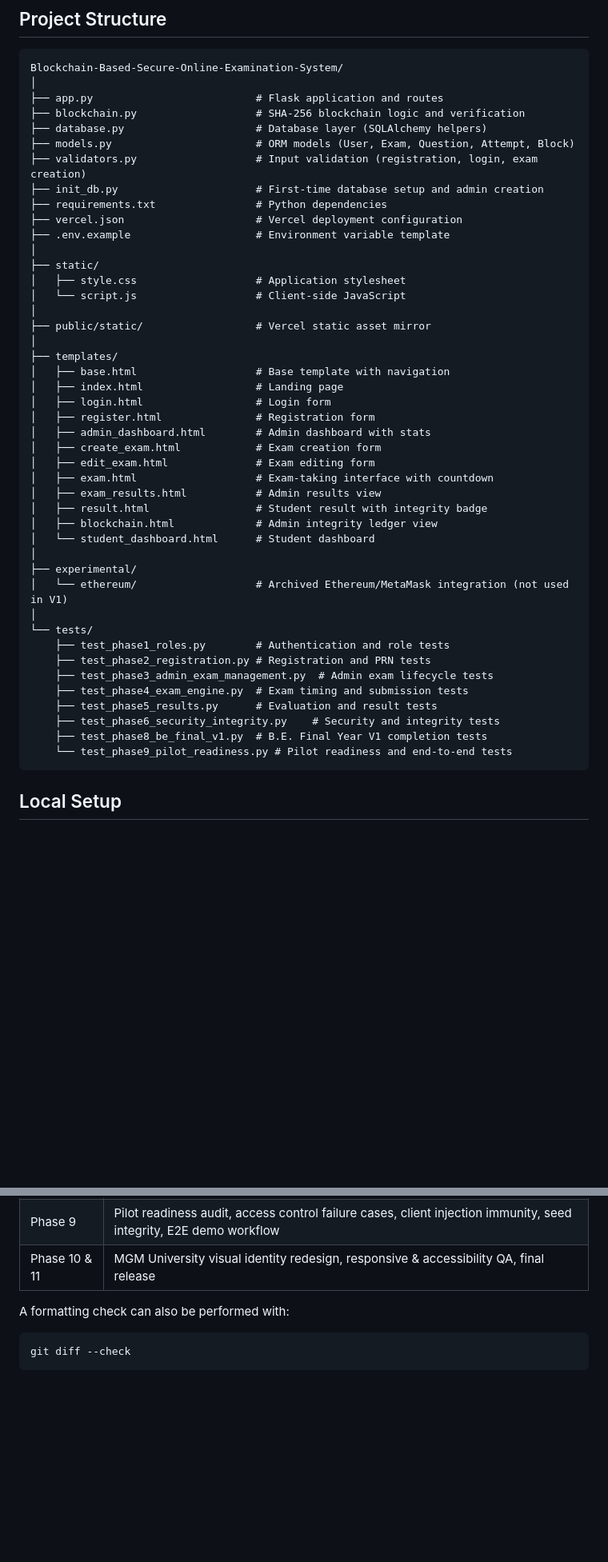
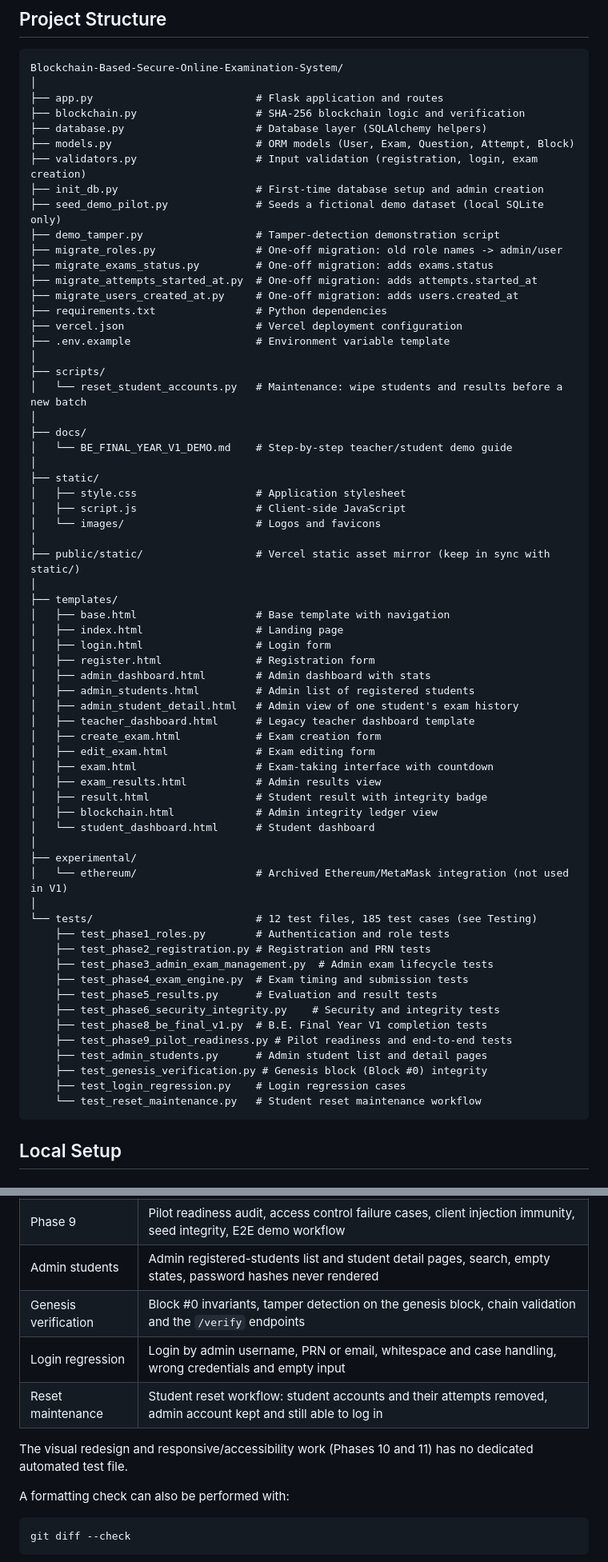
Before and after one commit to deoreparth700-design/Blockchain-Based-Secure-Online-Examination-System, a Markdown page: README.md, 2 parts joined by grey strips. Shown at 80% size. GitHub-like rendering; blank space fills up the shorter version.

````diff
--- a/README.md
+++ b/README.md
@@ -168,15 +170,28 @@ Blockchain-Based-Secure-Online-Examination-System/
 ├── models.py                       # ORM models (User, Exam, Question, Attempt, Block)
 ├── validators.py                   # Input validation (registration, login, exam creation)
 ├── init_db.py                      # First-time database setup and admin creation
+├── seed_demo_pilot.py              # Seeds a fictional demo dataset (local SQLite only)
+├── demo_tamper.py                  # Tamper-detection demonstration script
+├── migrate_roles.py                # One-off migration: old role names -> admin/user
+├── migrate_exams_status.py         # One-off migration: adds exams.status
+├── migrate_attempts_started_at.py  # One-off migration: adds attempts.started_at
+├── migrate_users_created_at.py     # One-off migration: adds users.created_at
 ├── requirements.txt                # Python dependencies
 ├── vercel.json                     # Vercel deployment configuration
 ├── .env.example                    # Environment variable template
 │
+├── scripts/
+│   └── reset_student_accounts.py   # Maintenance: wipe students and results before a new batch
+│
+├── docs/
+│   └── BE_FINAL_YEAR_V1_DEMO.md    # Step-by-step teacher/student demo guide
+│
 ├── static/
 │   ├── style.css                   # Application stylesheet
-│   └── script.js                   # Client-side JavaScript
+│   ├── script.js                   # Client-side JavaScript
+│   └── images/                     # Logos and favicons
 │
-├── public/static/                  # Vercel static asset mirror
+├── public/static/                  # Vercel static asset mirror (keep in sync with static/)
 │
 ├── templates/
 │   ├── base.html                   # Base template with navigation
@@ -184,6 +199,9 @@ Blockchain-Based-Secure-Online-Examination-System/
 │   ├── login.html                  # Login form
 │   ├── register.html               # Registration form
 │   ├── admin_dashboard.html        # Admin dashboard with stats
+│   ├── admin_students.html         # Admin list of registered students
+│   ├── admin_student_detail.html   # Admin view of one student's exam history
+│   ├── teacher_dashboard.html      # Legacy teacher dashboard template
 │   ├── create_exam.html            # Exam creation form
 │   ├── edit_exam.html              # Exam editing form
 │   ├── exam.html                   # Exam-taking interface with countdown
@@ -195,7 +213,7 @@ Blockchain-Based-Secure-Online-Examination-System/
 ├── experimental/
 │   └── ethereum/                   # Archived Ethereum/MetaMask integration (not used in V1)
 │
-└── tests/
+└── tests/                          # 12 test files, 185 test cases (see Testing)
     ├── test_phase1_roles.py        # Authentication and role tests
     ├── test_phase2_registration.py # Registration and PRN tests
     ├── test_phase3_admin_exam_management.py  # Admin exam lifecycle tests
@@ -203,7 +221,11 @@ Blockchain-Based-Secure-Online-Examination-System/
     ├── test_phase5_results.py      # Evaluation and result tests
     ├── test_phase6_security_integrity.py    # Security and integrity tests
     ├── test_phase8_be_final_v1.py  # B.E. Final Year V1 completion tests
-    └── test_phase9_pilot_readiness.py # Pilot readiness and end-to-end tests
+    ├── test_phase9_pilot_readiness.py # Pilot readiness and end-to-end tests
+    ├── test_admin_students.py      # Admin student list and detail pages
+    ├── test_genesis_verification.py # Genesis block (Block #0) integrity
+    ├── test_login_regression.py    # Login regression cases
+    └── test_reset_maintenance.py   # Student reset maintenance workflow
 ```
 
 ## Local Setup
@@ -291,7 +329,12 @@ All test suites use isolated SQLite databases and do not touch the production Ne
 | Phase 6 | Ethereum removal, ledger privacy, integrity verification, CSRF, IDOR |
 | Phase 8 | B.E. Final Year academic scope, registration, state organization, tamper detection |
 | Phase 9 | Pilot readiness audit, access control failure cases, client injection immunity, seed integrity, E2E demo workflow |
-| Phase 10 & 11 | MGM University visual identity redesign, responsive & accessibility QA, final release |
+| Admin students | Admin registered-students list and student detail pages, search, empty states, password hashes never rendered |
+| Genesis verification | Block #0 invariants, tamper detection on the genesis block, chain validation and the `/verify` endpoints |
+| Login regression | Login by admin username, PRN or email, whitespace and case handling, wrong credentials and empty input |
+| Reset maintenance | Student reset workflow: student accounts and their attempts removed, admin account kept and still able to log in |
+
+The visual redesign and responsive/accessibility work (Phases 10 and 11) has no dedicated automated test file.
 
 A formatting check can also be performed with:
 
````
Also changed, not shown: other parts of README.md (+30 -5 lines).
